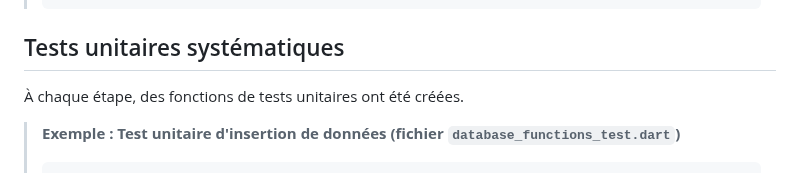
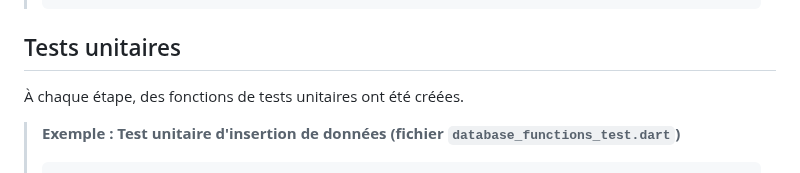
Before and after one commit to pierresachabaglione/04-esaip-lessons-server, a Markdown page: README.md, the part around the change. Rendered like a GitHub page.

````diff
--- a/README.md
+++ b/README.md
@@ -67,7 +67,7 @@ La seconde étape fut de créer le serveur WebSocket pour traiter les requêtes
 > }
 > ```
 
-## Tests unitaires systématiques
+## Tests unitaires
 
 À chaque étape, des fonctions de tests unitaires ont été créées.
 
````
